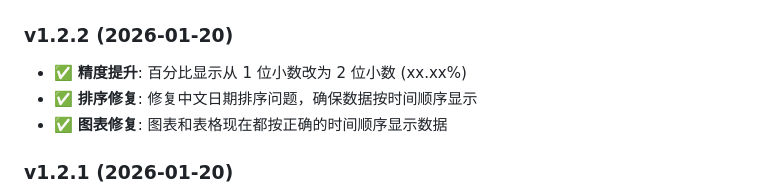
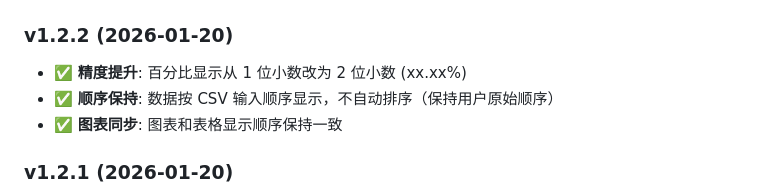
Before and after one commit to cirE0205/DataBoard, a Markdown page: README.md, the part around the change. Drawn GitHub-style.

Commit message:
Update README to clarify data is displayed in CSV input order

```diff
--- a/README.md
+++ b/README.md
@@ -124,8 +124,8 @@ copy(localStorage.getItem('weeklyMetrics'))
 
 ### v1.2.2 (2026-01-20)
 - ✅ **精度提升**: 百分比显示从 1 位小数改为 2 位小数 (xx.xx%)
-- ✅ **排序修复**: 修复中文日期排序问题，确保数据按时间顺序显示
-- ✅ **图表修复**: 图表和表格现在都按正确的时间顺序显示数据
+- ✅ **顺序保持**: 数据按 CSV 输入顺序显示，不自动排序（保持用户原始顺序）
+- ✅ **图表同步**: 图表和表格显示顺序保持一致
 
 ### v1.2.1 (2026-01-20)
 - ✅ **智能修复**: 自动检测并重新计算所有 0% 转化率
```
